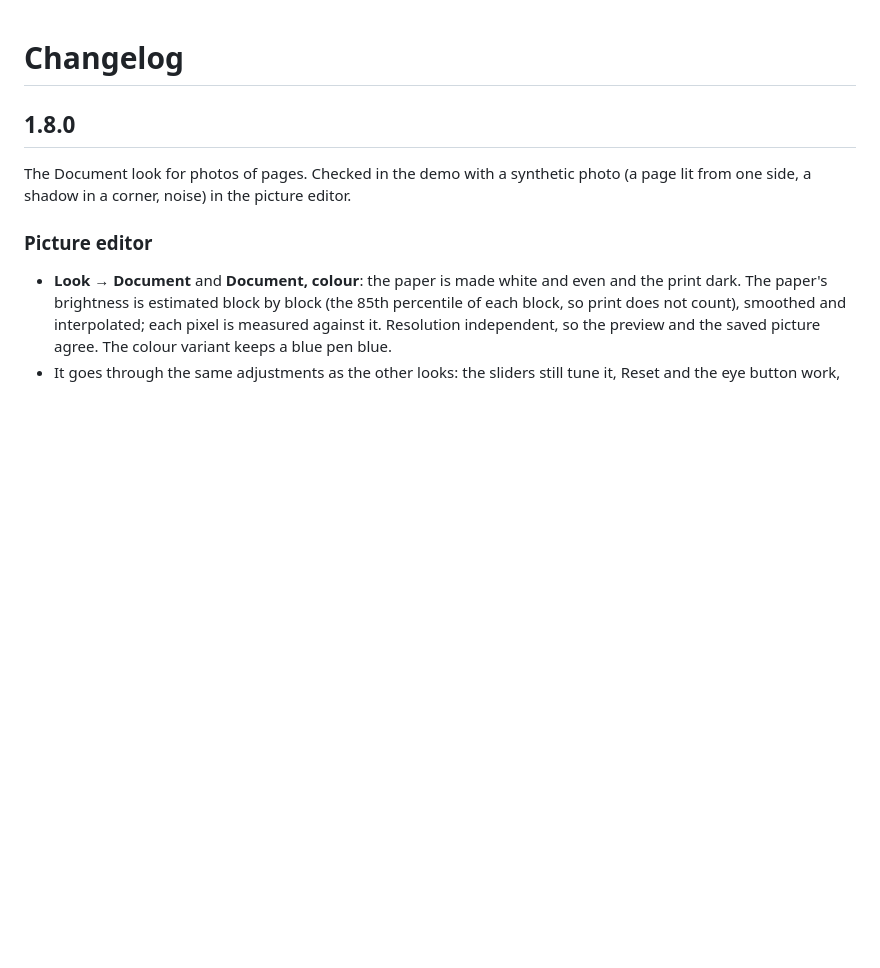
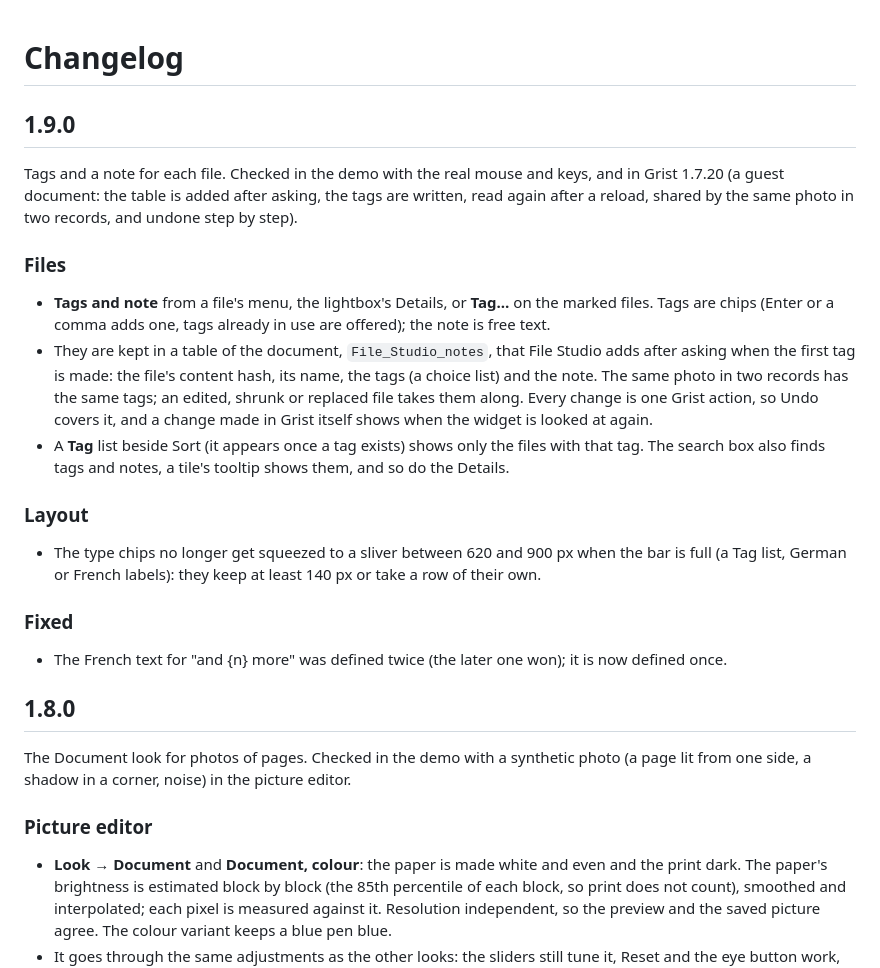
Before and after one commit to anupress/grist-file-studio, a Markdown page: CHANGELOG.md, the part around the change. Drawn GitHub-style; blank space fills up the shorter version.

```diff
--- a/CHANGELOG.md
+++ b/CHANGELOG.md
@@ -1,4 +1,26 @@
 # Changelog
+
+## 1.9.0
+
+Tags and a note for each file. Checked in the demo with the real mouse and keys, and in Grist 1.7.20 (a guest document: the table is
+added after asking, the tags are written, read again after a reload, shared by the same photo in two records, and undone step by step).
+
+### Files
+- **Tags and note** from a file's menu, the lightbox's Details, or **Tag…** on the marked files. Tags are chips (Enter or a comma adds
+  one, tags already in use are offered); the note is free text.
+- They are kept in a table of the document, `File_Studio_notes`, that File Studio adds after asking when the first tag is made:
+  the file's content hash, its name, the tags (a choice list) and the note. The same photo in two records has the same tags; an
+  edited, shrunk or replaced file takes them along. Every change is one Grist action, so Undo covers it, and a change made in
+  Grist itself shows when the widget is looked at again.
+- A **Tag** list beside Sort (it appears once a tag exists) shows only the files with that tag. The search box also finds tags and
+  notes, a tile's tooltip shows them, and so do the Details.
+
+### Layout
+- The type chips no longer get squeezed to a sliver between 620 and 900 px when the bar is full (a Tag list, German or French
+  labels): they keep at least 140 px or take a row of their own.
+
+### Fixed
+- The French text for "and {n} more" was defined twice (the later one won); it is now defined once.
 
 ## 1.8.0
 
```
Also changed, not shown: README.md (+21 -0 lines), docs/images/tags-notes.png (added), 16 other files.
